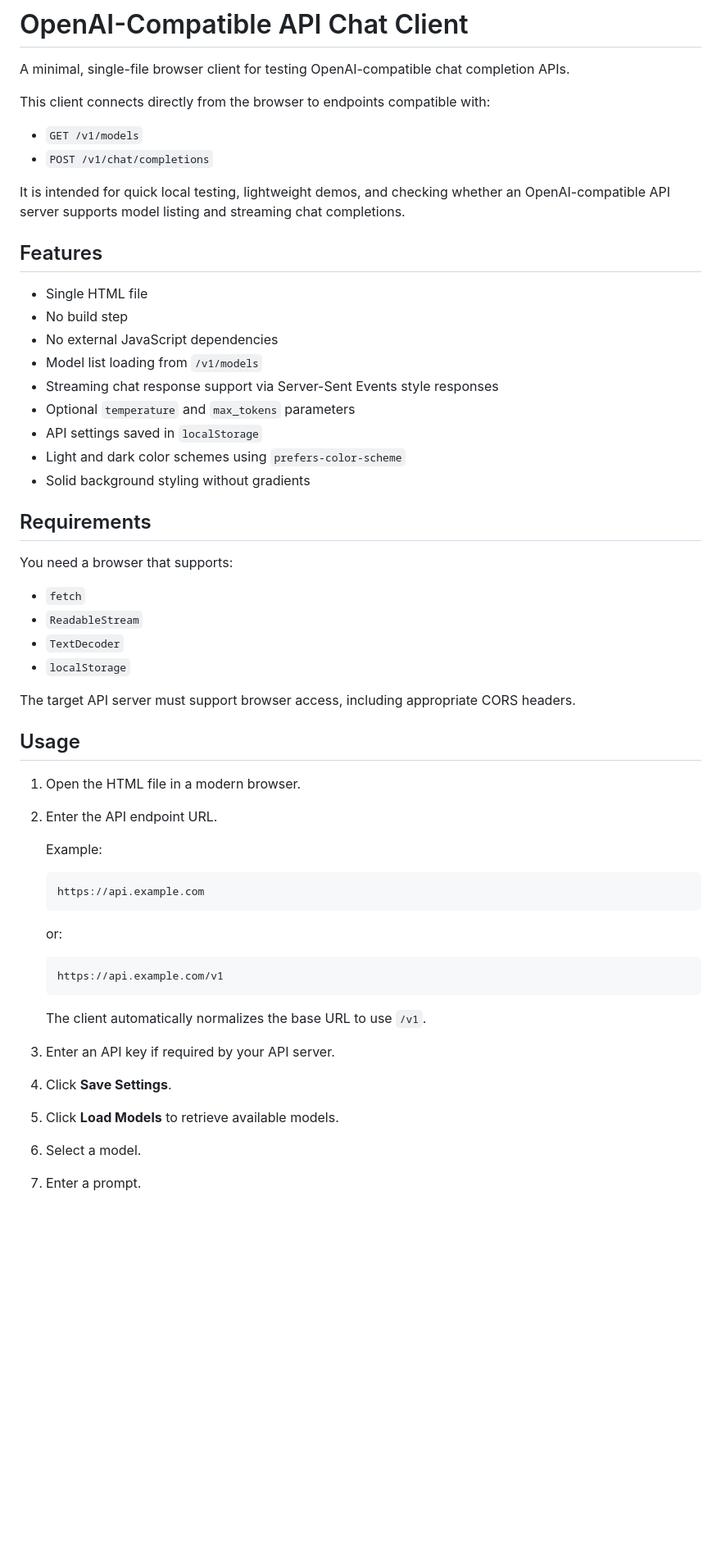
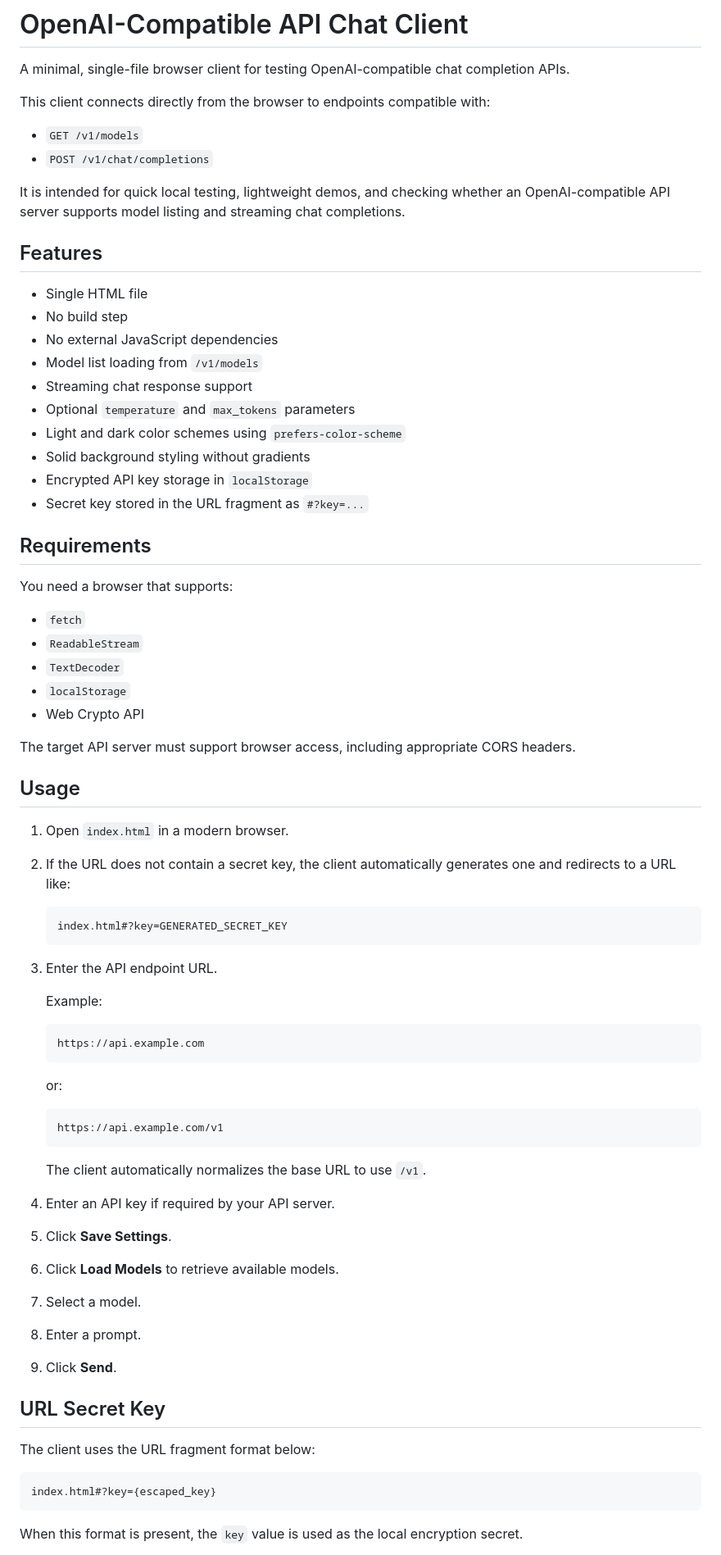
Before and after one commit to naoto-aoki-fy/llm-web-sample, a Markdown page: README.md, the part around one of its changes. Shown at 82% size. Rendered like a GitHub page; blank space fills up the shorter version.

````diff
--- a/README.md
+++ b/README.md
@@ -4,39 +4,46 @@ A minimal, single-file browser client for testing OpenAI-compatible chat complet
 
 This client connects directly from the browser to endpoints compatible with:
 
-* `GET /v1/models`
-* `POST /v1/chat/completions`
+- `GET /v1/models`
+- `POST /v1/chat/completions`
 
 It is intended for quick local testing, lightweight demos, and checking whether an OpenAI-compatible API server supports model listing and streaming chat completions.
 
 ## Features
 
-* Single HTML file
-* No build step
-* No external JavaScript dependencies
-* Model list loading from `/v1/models`
-* Streaming chat response support via Server-Sent Events style responses
-* Optional `temperature` and `max_tokens` parameters
-* API settings saved in `localStorage`
-* Light and dark color schemes using `prefers-color-scheme`
-* Solid background styling without gradients
+- Single HTML file
+- No build step
+- No external JavaScript dependencies
+- Model list loading from `/v1/models`
+- Streaming chat response support
+- Optional `temperature` and `max_tokens` parameters
+- Light and dark color schemes using `prefers-color-scheme`
+- Solid background styling without gradients
+- Encrypted API key storage in `localStorage`
+- Secret key stored in the URL fragment as `#?key=...`
 
 ## Requirements
 
 You need a browser that supports:
 
-* `fetch`
-* `ReadableStream`
-* `TextDecoder`
-* `localStorage`
+- `fetch`
+- `ReadableStream`
+- `TextDecoder`
+- `localStorage`
+- Web Crypto API
 
 The target API server must support browser access, including appropriate CORS headers.
 
 ## Usage
 
-1. Open the HTML file in a modern browser.
+1. Open `index.html` in a modern browser.
+2. If the URL does not contain a secret key, the client automatically generates one and redirects to a URL like:
 
-2. Enter the API endpoint URL.
+   ```text
+   index.html#?key=GENERATED_SECRET_KEY
+   ```
+
+3. Enter the API endpoint URL.
 
    Example:
 
@@ -52,13 +59,20 @@ The target API server must support browser access, including appropriate CORS he
 
    The client automatically normalizes the base URL to use `/v1`.
 
-3. Enter an API key if required by your API server.
+4. Enter an API key if required by your API server.
+5. Click **Save Settings**.
+6. Click **Load Models** to retrieve available models.
+7. Select a model.
+8. Enter a prompt.
+9. Click **Send**.
 
-4. Click **Save Settings**.
+## URL Secret Key
 
-5. Click **Load Models** to retrieve available models.
+The client uses the URL fragment format below:
 
-6. Select a model.
+```text
+index.html#?key={escaped_key}
+```
 
-7. Enter a prompt.
+When this format is present, the `key` value is used as the local encryption secret.
 
````
Also changed, not shown: other parts of README.md (+58 -34 lines).
